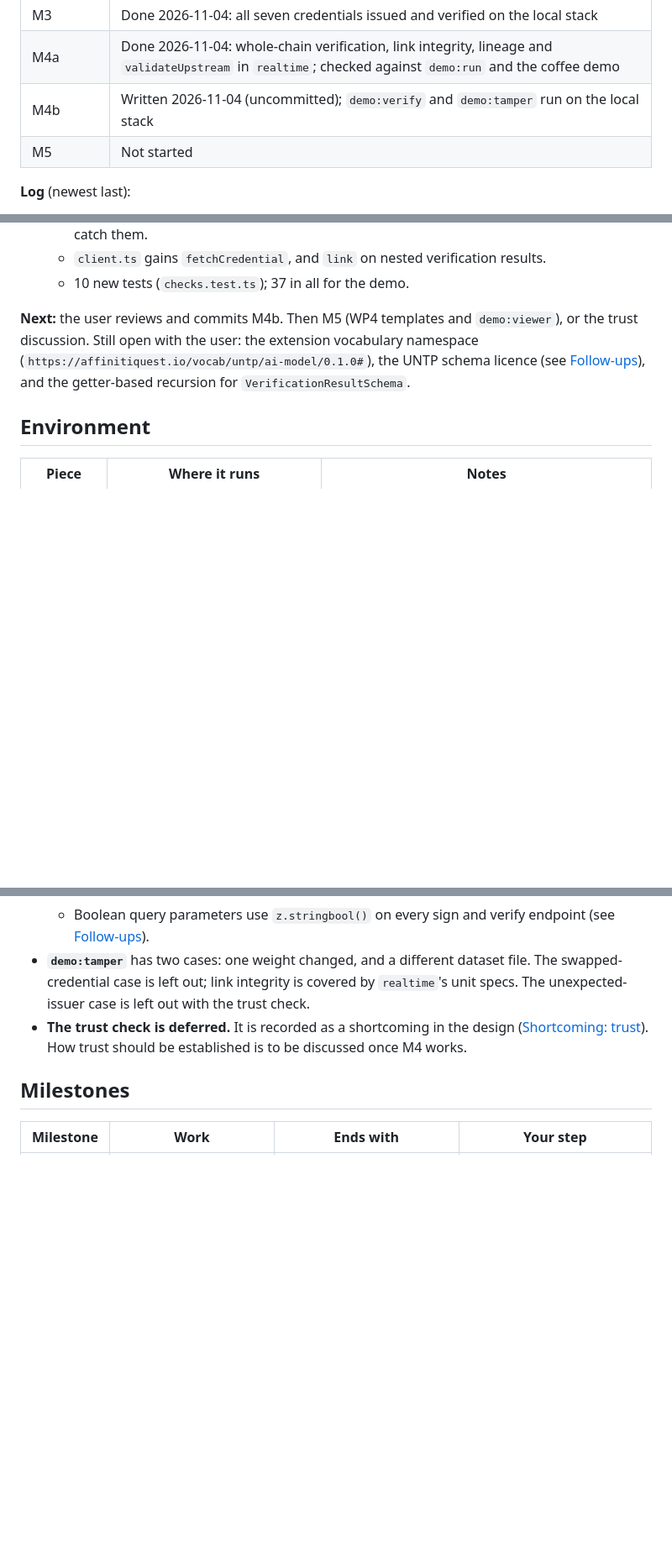
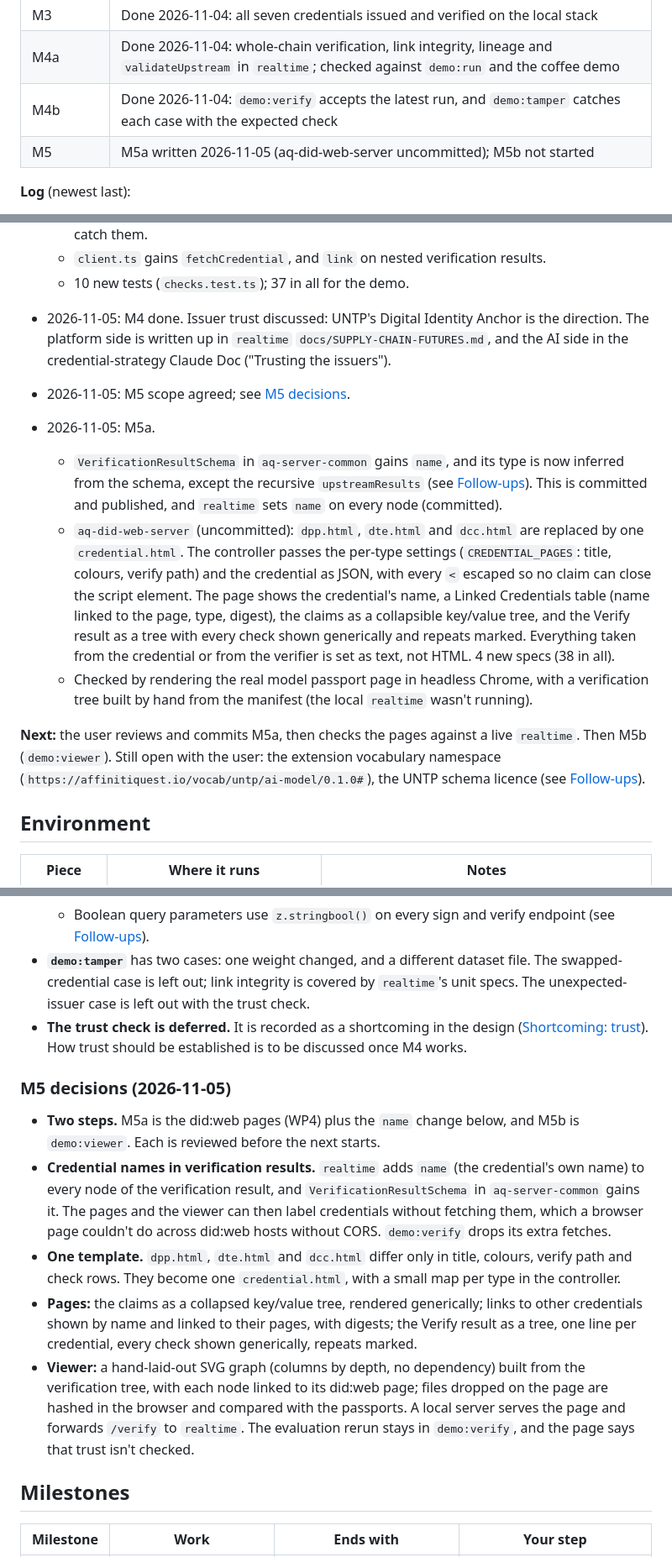
Before and after one commit to warren-gallagher/node-llm, a Markdown page: docs/credential-demo/implementation-plan.md, 3 parts joined by grey strips. Shown at 84% size. Drawn GitHub-style; blank space fills up the shorter version.

Commit message:
Update status.

```diff
--- a/docs/credential-demo/implementation-plan.md
+++ b/docs/credential-demo/implementation-plan.md
@@ -40,8 +40,8 @@ Kept current as work happens, so a new session can resume from here. Read this s
 | M2 | Done 2026-11-04: the full coffee demo runs on 0.7.0 on the local stack (`realtime` and the did:web server) |
 | M3 | Done 2026-11-04: all seven credentials issued and verified on the local stack |
 | M4a | Done 2026-11-04: whole-chain verification, link integrity, lineage and `validateUpstream` in `realtime`; checked against `demo:run` and the coffee demo |
-| M4b | Written 2026-11-04 (uncommitted); `demo:verify` and `demo:tamper` run on the local stack |
-| M5 | Not started |
+| M4b | Done 2026-11-04: `demo:verify` accepts the latest run, and `demo:tamper` catches each case with the expected check |
+| M5 | M5a written 2026-11-05 (aq-did-web-server uncommitted); M5b not started |
 
 **Log** (newest last):
 
@@ -196,7 +196,14 @@ Kept current as work happens, so a new session can resume from here. Read this s
     - `client.ts` gains `fetchCredential`, and `link` on nested verification results.
     - 10 new tests (`checks.test.ts`); 37 in all for the demo.
 
-**Next:** the user reviews and commits M4b. Then M5 (WP4 templates and `demo:viewer`), or the trust discussion. Still open with the user: the extension vocabulary namespace (`https://affinitiquest.io/vocab/untp/ai-model/0.1.0#`), the UNTP schema licence (see [Follow-ups](#follow-ups)), and the getter-based recursion for `VerificationResultSchema`.
+- 2026-11-05: M4 done. Issuer trust discussed: UNTP's Digital Identity Anchor is the direction. The platform side is written up in `realtime` `docs/SUPPLY-CHAIN-FUTURES.md`, and the AI side in the credential-strategy Claude Doc ("Trusting the issuers").
+- 2026-11-05: M5 scope agreed; see [M5 decisions](#m5-decisions-2026-11-05).
+- 2026-11-05: M5a.
+    - `VerificationResultSchema` in `aq-server-common` gains `name`, and its type is now inferred from the schema, except the recursive `upstreamResults` (see [Follow-ups](#follow-ups)). This is committed and published, and `realtime` sets `name` on every node (committed).
+    - `aq-did-web-server` (uncommitted): `dpp.html`, `dte.html` and `dcc.html` are replaced by one `credential.html`. The controller passes the per-type settings (`CREDENTIAL_PAGES`: title, colours, verify path) and the credential as JSON, with every `<` escaped so no claim can close the script element. The page shows the credential's name, a Linked Credentials table (name linked to the page, type, digest), the claims as a collapsible key/value tree, and the Verify result as a tree with every check shown generically and repeats marked. Everything taken from the credential or from the verifier is set as text, not HTML. 4 new specs (38 in all).
+    - Checked by rendering the real model passport page in headless Chrome, with a verification tree built by hand from the manifest (the local `realtime` wasn't running).
+
+**Next:** the user reviews and commits M5a, then checks the pages against a live `realtime`. Then M5b (`demo:viewer`). Still open with the user: the extension vocabulary namespace (`https://affinitiquest.io/vocab/untp/ai-model/0.1.0#`), the UNTP schema licence (see [Follow-ups](#follow-ups)).
 
 ## Environment
 
@@ -430,6 +437,14 @@ The demo reuses `loadVerdict`, `makeLoaders` and `saveCheckpoint` from `ch05-tra
 - **`demo:tamper`** has two cases: one weight changed, and a different dataset file. The swapped-credential case is left out; link integrity is covered by `realtime`'s unit specs. The unexpected-issuer case is left out with the trust check.
 - **The trust check is deferred.** It is recorded as a shortcoming in the design ([Shortcoming: trust](credential-demo.md#shortcoming-trust)). How trust should be established is to be discussed once M4 works.
 
+### M5 decisions (2026-11-05)
+
+- **Two steps.** M5a is the did:web pages (WP4) plus the `name` change below, and M5b is `demo:viewer`. Each is reviewed before the next starts.
+- **Credential names in verification results.** `realtime` adds `name` (the credential's own name) to every node of the verification result, and `VerificationResultSchema` in `aq-server-common` gains it. The pages and the viewer can then label credentials without fetching them, which a browser page couldn't do across did:web hosts without CORS. `demo:verify` drops its extra fetches.
+- **One template.** `dpp.html`, `dte.html` and `dcc.html` differ only in title, colours, verify path and check rows. They become one `credential.html`, with a small map per type in the controller.
+- **Pages:** the claims as a collapsed key/value tree, rendered generically; links to other credentials shown by name and linked to their pages, with digests; the Verify result as a tree, one line per credential, every check shown generically, repeats marked.
+- **Viewer:** a hand-laid-out SVG graph (columns by depth, no dependency) built from the verification tree, with each node linked to its did:web page; files dropped on the page are hashed in the browser and compared with the passports. A local server serves the page and forwards `/verify` to `realtime`. The evaluation rerun stays in `demo:verify`, and the page says that trust isn't checked.
+
 ## Milestones
 
 | Milestone | Work | Ends with | Your step |
```
Also changed, not shown: other parts of docs/credential-demo/implementation-plan.md (+3 -2 lines).
